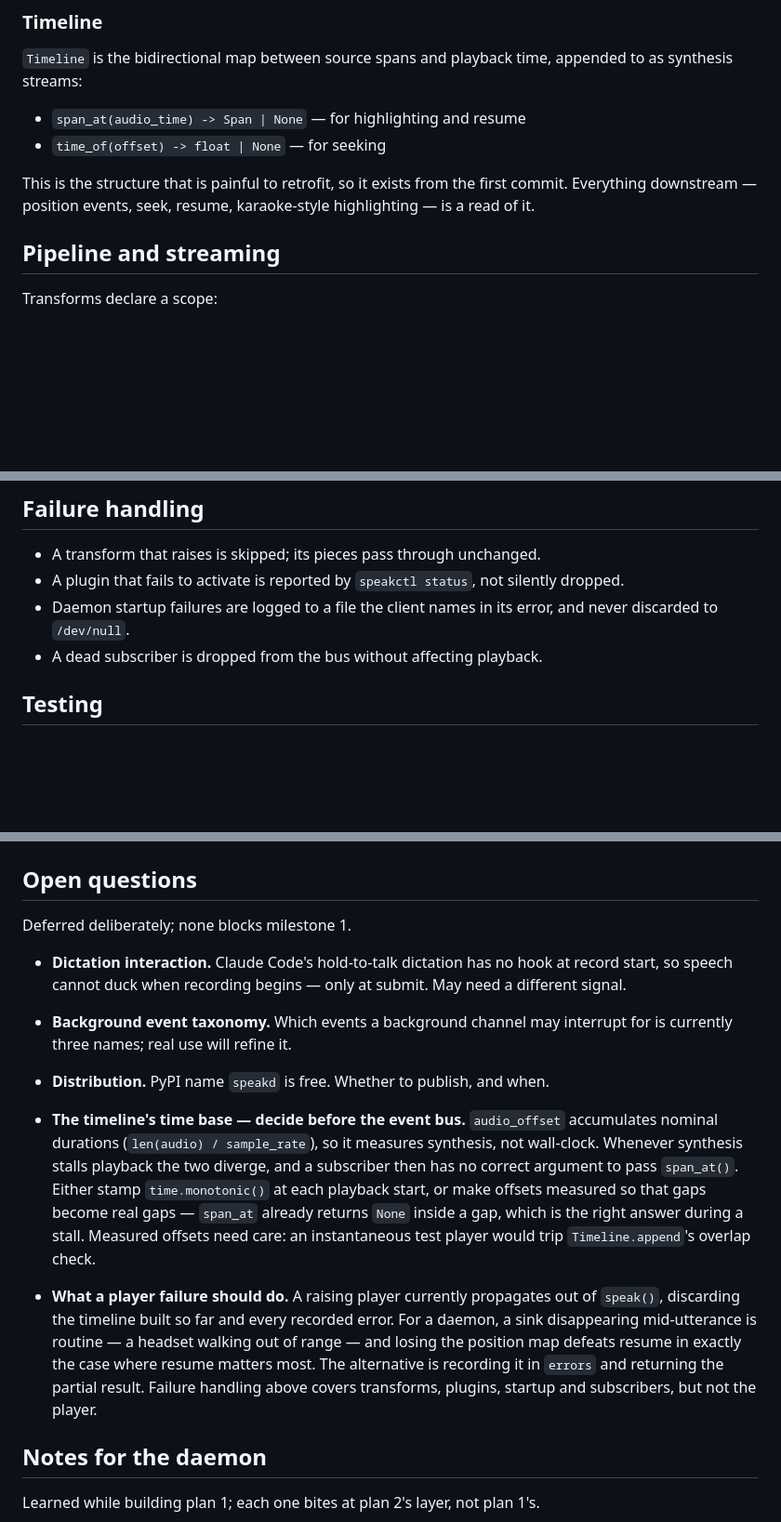
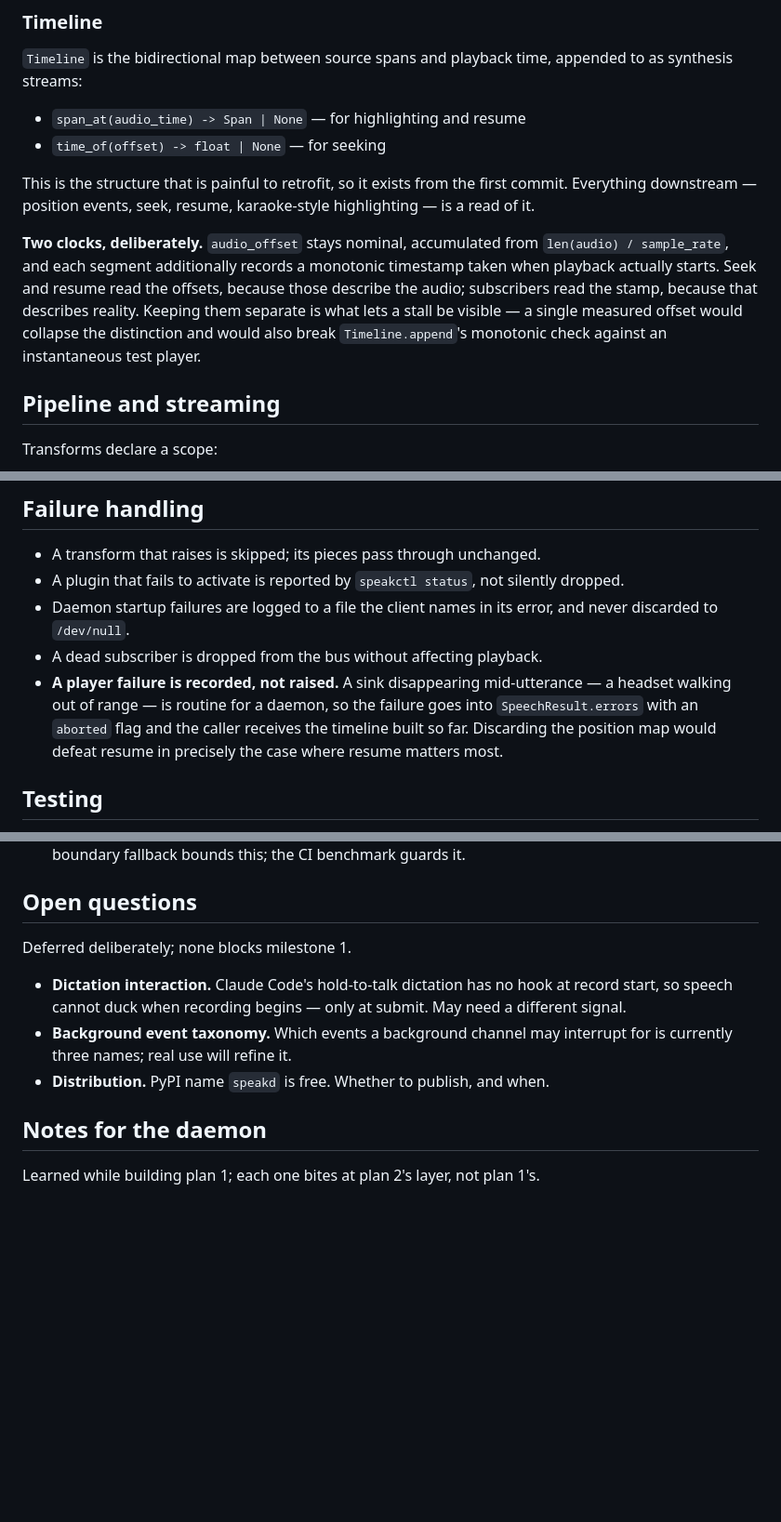
Before and after one commit to sfgartland/speakd, a Markdown page: docs/design/2026-09-13-speakd-design.md, 3 parts joined by grey strips. Shown at 93% size. GitHub-like rendering; blank space fills up the shorter version.

Commit message:
Settle the timeline's time base and the player-failure policy
Two clocks: audio_offset stays nominal so seek and resume describe the audio,
and each segment gains a monotonic stamp taken at playback start so subscribers
describe reality. Collapsing them into one measured offset would hide stalls and
break Timeline.append's monotonic check against an instantaneous test player.

A player failure is recorded with an aborted flag rather than raised. For a
daemon a sink vanishing mid-utterance is routine, and discarding the position
map defeats resume in exactly the case where resume matters most.

Co-Authored-By: Claude Opus 5 <noreply@anthropic.com>
Claude-Session: https://claude.ai/code/session_01PrGTbtdNoB7icbkEyZajv7

```diff
--- a/docs/design/2026-09-13-speakd-design.md
+++ b/docs/design/2026-09-13-speakd-design.md
@@ -99,6 +99,14 @@ appended to as synthesis streams:
 This is the structure that is painful to retrofit, so it exists from the first
 commit. Everything downstream — position events, seek, resume, karaoke-style
 highlighting — is a read of it.
+
+**Two clocks, deliberately.** `audio_offset` stays nominal, accumulated from
+`len(audio) / sample_rate`, and each segment additionally records a monotonic
+timestamp taken when playback actually starts. Seek and resume read the offsets,
+because those describe the audio; subscribers read the stamp, because that
+describes reality. Keeping them separate is what lets a stall be visible —
+a single measured offset would collapse the distinction and would also break
+`Timeline.append`'s monotonic check against an instantaneous test player.
 
 ## Pipeline and streaming
 
@@ -229,6 +237,11 @@ Hooks calling `speakctl`, carrying the session id so channels are per session.
 - Daemon startup failures are logged to a file the client names in its error, and
   never discarded to `/dev/null`.
 - A dead subscriber is dropped from the bus without affecting playback.
+- **A player failure is recorded, not raised.** A sink disappearing mid-utterance
+  — a headset walking out of range — is routine for a daemon, so the failure goes
+  into `SpeechResult.errors` with an `aborted` flag and the caller receives the
+  timeline built so far. Discarding the position map would defeat resume in
+  precisely the case where resume matters most.
 
 ## Testing
 
@@ -311,23 +324,6 @@ Deferred deliberately; none blocks milestone 1.
   for is currently three names; real use will refine it.
 - **Distribution.** PyPI name `speakd` is free. Whether to publish, and when.
 
-- **The timeline's time base — decide before the event bus.** `audio_offset`
-  accumulates nominal durations (`len(audio) / sample_rate`), so it measures
-  synthesis, not wall-clock. Whenever synthesis stalls playback the two diverge,
-  and a subscriber then has no correct argument to pass `span_at()`. Either stamp
-  `time.monotonic()` at each playback start, or make offsets measured so that
-  gaps become real gaps — `span_at` already returns `None` inside a gap, which is
-  the right answer during a stall. Measured offsets need care: an instantaneous
-  test player would trip `Timeline.append`'s overlap check.
-
-- **What a player failure should do.** A raising player currently propagates out
-  of `speak()`, discarding the timeline built so far and every recorded error.
-  For a daemon, a sink disappearing mid-utterance is routine — a headset walking
-  out of range — and losing the position map defeats resume in exactly the case
-  where resume matters most. The alternative is recording it in `errors` and
-  returning the partial result. Failure handling above covers transforms,
-  plugins, startup and subscribers, but not the player.
-
 ## Notes for the daemon
 
 Learned while building plan 1; each one bites at plan 2's layer, not plan 1's.
```
